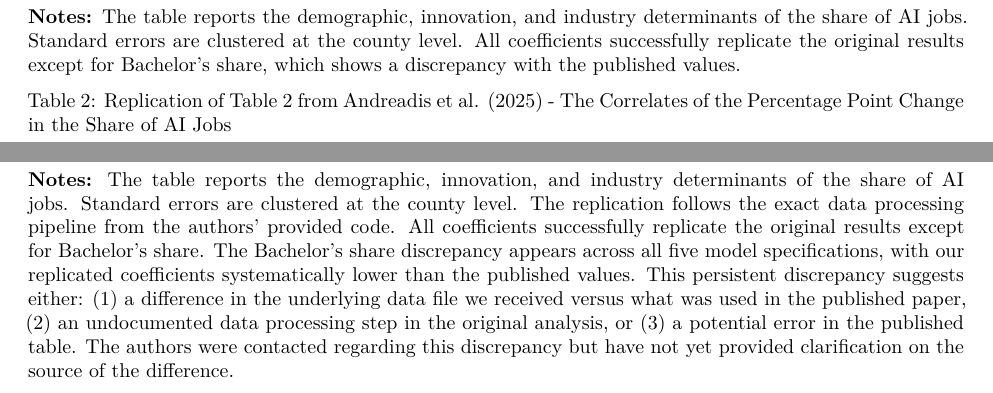
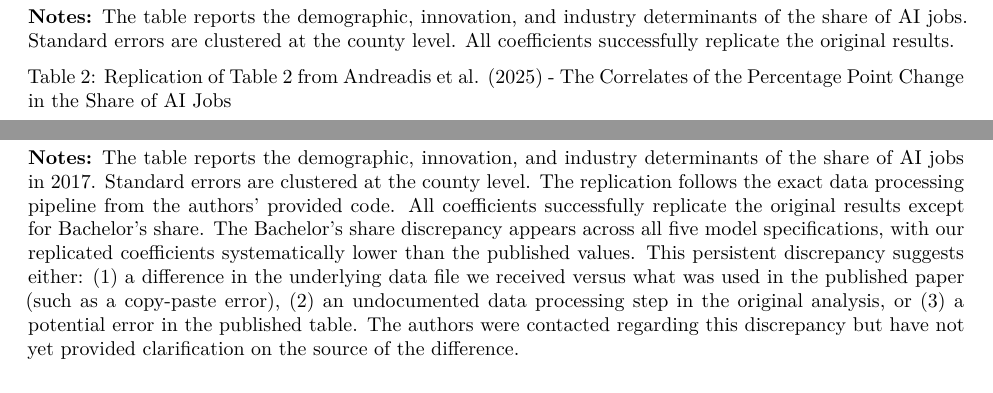
Before and after one commit to JacobKhay/Andreadis-Replication, a Quarto document (replication.qmd): two parts of pages 4 and 5 of 13, joined at a grey line, cut so that both start at the same text. Rendered offline with R 4.5, knitr and Pandoc in place of Quarto, then LaTeX, with nearby package versions; some code elsewhere in the file could not run offline.

Commit message:
fixed notes error

````diff
--- a/replication.qmd
+++ b/replication.qmd
@@ -343,7 +343,7 @@ tab <- gsub("lddddd", "ld{3.4}d{3.4}d{3.4}d{3.4}d{3.4}", tab, fixed = TRUE)
 cat(tab)
 ```
 
-**Notes:** The table reports the demographic, innovation, and industry determinants of the share of AI jobs. Standard errors are clustered at the county level. All coefficients successfully replicate the original results except for Bachelor's share, which shows a discrepancy with the published values.
+**Notes:** The table reports the demographic, innovation, and industry determinants of the share of AI jobs. Standard errors are clustered at the county level. All coefficients successfully replicate the original results.
 
 ```{r}
 #| label: tbl-table2
@@ -660,7 +660,7 @@ tab <- gsub("lddddd", "ld{2.4}d{2.4}d{2.4}d{2.4}d{2.4}", tab, fixed = TRUE)
 cat(tab)
 ```
 
-**Notes:** The table reports the demographic, innovation, and industry determinants of the share of AI jobs. Standard errors are clustered at the county level. The replication follows the exact data processing pipeline from the authors' provided code. All coefficients successfully replicate the original results except for Bachelor's share. The Bachelor's share discrepancy appears across all five model specifications, with our replicated coefficients systematically lower than the published values. This persistent discrepancy suggests either: (1) a difference in the underlying data file we received versus what was used in the published paper, (2) an undocumented data processing step in the original analysis, or (3) a potential error in the published table. The authors were contacted regarding this discrepancy but have not yet provided clarification on the source of the difference.
+**Notes:** The table reports the demographic, innovation, and industry determinants of the share of AI jobs in 2017. Standard errors are clustered at the county level. The replication follows the exact data processing pipeline from the authors' provided code. All coefficients successfully replicate the original results except for Bachelor's share. The Bachelor's share discrepancy appears across all five model specifications, with our replicated coefficients systematically lower than the published values. This persistent discrepancy suggests either: (1) a difference in the underlying data file we received versus what was used in the published paper (such as a copy-paste error), (2) an undocumented data processing step in the original analysis, or (3) a potential error in the published table. The authors were contacted regarding this discrepancy but have not yet provided clarification on the source of the difference.
 
 ```{r}
 #| label: fig-map
````
